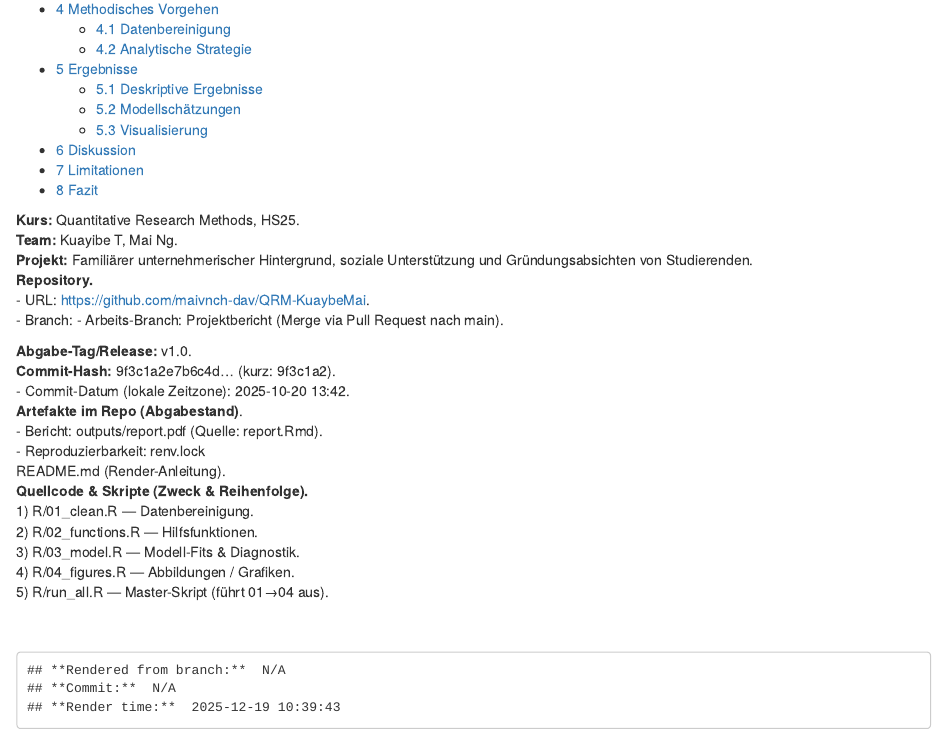
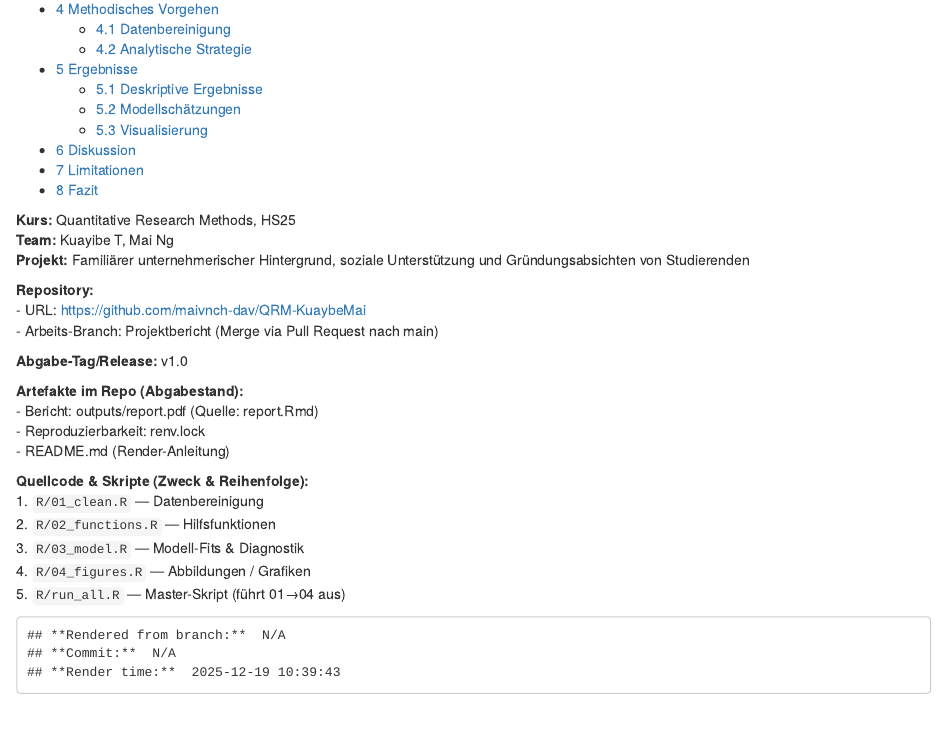
Before and after one commit to maivnch-dav/QRM-KuaybeMai, an R Markdown document (report.Rmd): the page in a window 1100 px wide, from 270 px down. Rendered offline with R 4.5, knitr and Pandoc, with nearby package versions.

Commit message:
docs: tidy repository block and script list

````diff
--- a/report.Rmd
+++ b/report.Rmd
@@ -11,26 +11,27 @@ fontsize: 11pt
 geometry: margin=2.5cm
 ---
 
-**Kurs:** Quantitative Research Methods, HS25.<br>
-**Team:** Kuayibe T, Mai Ng.<br>
-**Projekt:** Familiärer unternehmerischer Hintergrund, soziale Unterstützung und Gründungsabsichten von Studierenden.<br>
-**Repository.**<br>
-- URL: https://github.com/maivnch-dav/QRM-KuaybeMai.<br>
-- Branch: - Arbeits-Branch: Projektbericht (Merge via Pull Request nach main).<br>
+**Kurs:** Quantitative Research Methods, HS25
+**Team:** Kuayibe T, Mai Ng
+**Projekt:** Familiärer unternehmerischer Hintergrund, soziale Unterstützung und Gründungsabsichten von Studierenden
 
-**Abgabe-Tag/Release:** v1.0.<br>
-**Commit-Hash:** 9f3c1a2e7b6c4d… (kurz: 9f3c1a2).<br>
-- Commit-Datum (lokale Zeitzone): 2025-10-20 13:42.<br>
-**Artefakte im Repo (Abgabestand)**.<br>
-- Bericht: outputs/report.pdf (Quelle: report.Rmd).<br>
-- Reproduzierbarkeit: renv.lock<br>
-README.md (Render-Anleitung).<br>
-**Quellcode & Skripte (Zweck & Reihenfolge).**<br>
-1) R/01_clean.R — Datenbereinigung.<br>
-2) R/02_functions.R — Hilfsfunktionen.<br>
-3) R/03_model.R — Modell-Fits & Diagnostik.<br>
-4) R/04_figures.R — Abbildungen / Grafiken.<br>
-5) R/run_all.R — Master-Skript (führt 01→04 aus).<br><br><br>
+**Repository:**
+- URL: https://github.com/maivnch-dav/QRM-KuaybeMai
+- Arbeits-Branch: Projektbericht (Merge via Pull Request nach main)
+
+**Abgabe-Tag/Release:** v1.0
+
+**Artefakte im Repo (Abgabestand):**
+- Bericht: outputs/report.pdf (Quelle: report.Rmd)
+- Reproduzierbarkeit: renv.lock
+- README.md (Render-Anleitung)
+
+**Quellcode & Skripte (Zweck & Reihenfolge):**
+1. `R/01_clean.R` — Datenbereinigung
+2. `R/02_functions.R` — Hilfsfunktionen
+3. `R/03_model.R` — Modell-Fits & Diagnostik
+4. `R/04_figures.R` — Abbildungen / Grafiken
+5. `R/run_all.R` — Master-Skript (führt 01→04 aus)
 
 ```{r git-info, echo=FALSE}
 get_git <- function(cmd) {
````
